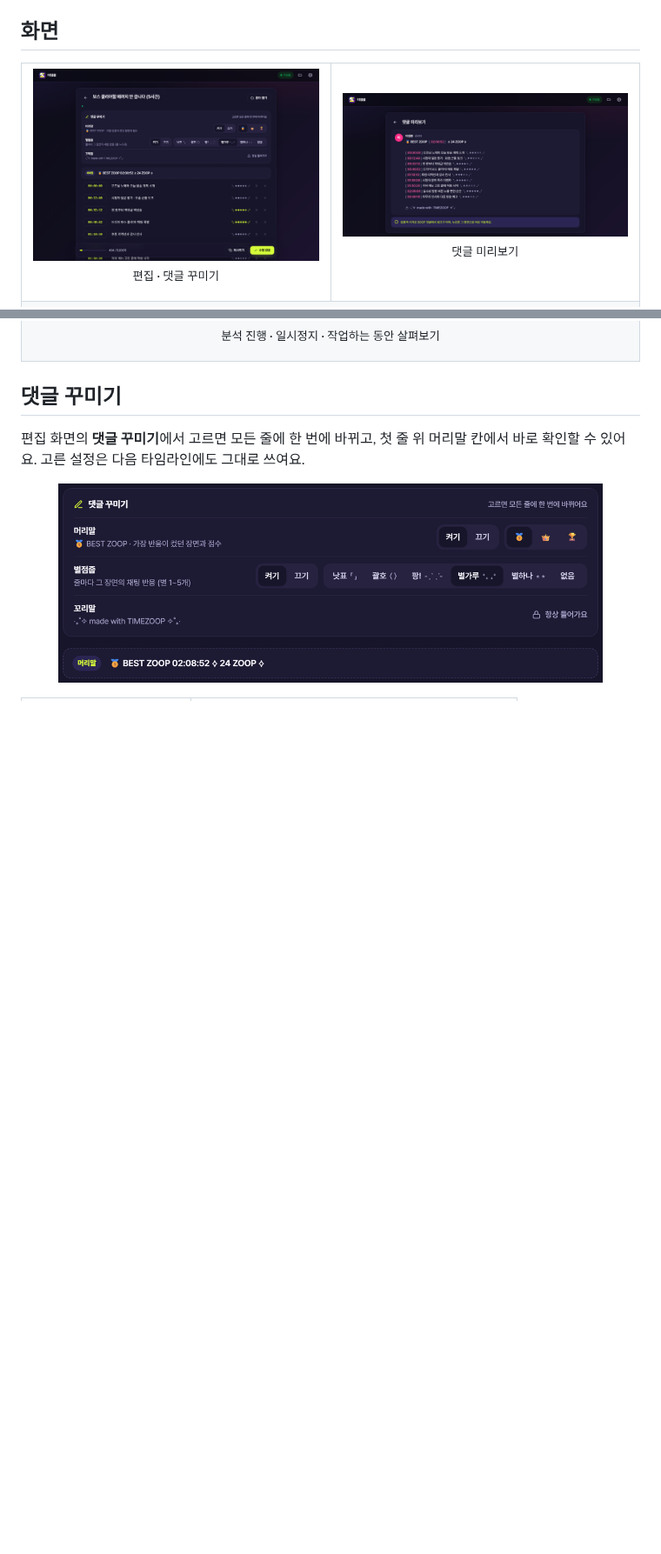
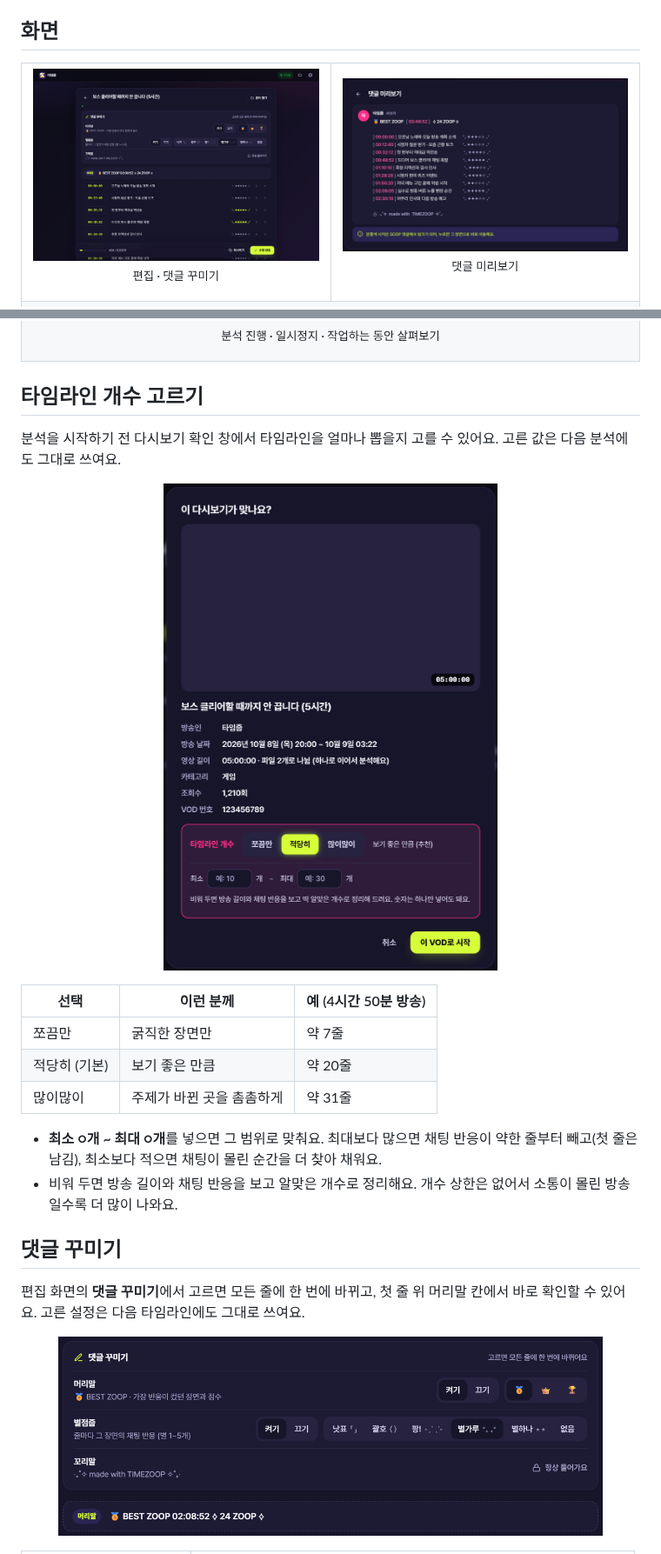
Before and after one commit to rblb-smile/TimeZoop, a Markdown page: README.md, 2 parts joined by grey strips. Shown at 87% size. GitHub-like rendering; pictures changed too: docs/images/confirm.png (added), docs/images/preview.png; blank space fills up the shorter version.

Commit message:
docs: README·사용설명서에 타임라인 개수, 별점 줄 맞춤, 새 파일 이름, 설치 기준 설명

```diff
--- a/README.md
+++ b/README.md
@@ -85,6 +86,21 @@ SOOP 댓글에 올라간 모습이에요. 시각은 SOOP이 `[ ]`로 감싼 링
   </tr>
 </table>
 
+## 타임라인 개수 고르기
+
+분석을 시작하기 전 다시보기 확인 창에서 타임라인을 얼마나 뽑을지 고를 수 있어요. 고른 값은 다음 분석에도 그대로 쓰여요.
+
+<p align="center"><img src="docs/images/confirm.png" alt="다시보기 확인 창 · 타임라인 개수" width="56%"></p>
+
+| 선택 | 이런 분께 | 예 (4시간 50분 방송) |
+|---|---|---|
+| 쪼끔만 | 굵직한 장면만 | 약 7줄 |
+| 적당히 (기본) | 보기 좋은 만큼 | 약 20줄 |
+| 많이많이 | 주제가 바뀐 곳을 촘촘하게 | 약 31줄 |
+
+- **최소 ○개 ~ 최대 ○개**를 넣으면 그 범위로 맞춰요. 최대보다 많으면 채팅 반응이 약한 줄부터 빼고(첫 줄은 남김), 최소보다 적으면 채팅이 몰린 순간을 더 찾아 채워요.
+- 비워 두면 방송 길이와 채팅 반응을 보고 알맞은 개수로 정리해요. 개수 상한은 없어서 소통이 몰린 방송일수록 더 많이 나와요.
+
 ## 댓글 꾸미기
 
 편집 화면의 **댓글 꾸미기**에서 고르면 모든 줄에 한 번에 바뀌고, 첫 줄 위 머리말 칸에서 바로 확인할 수 있어요. 고른 설정은 다음 타임라인에도 그대로 쓰여요.
```
Also changed, not shown: other parts of README.md (+10 -9 lines), 사용설명서.md (+88 -86 lines).
